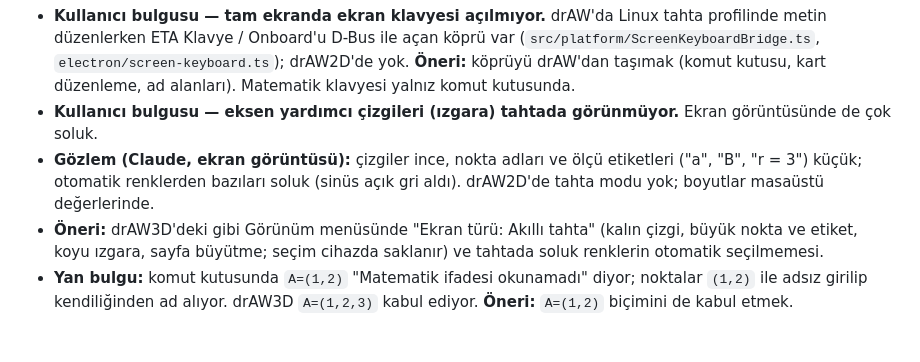
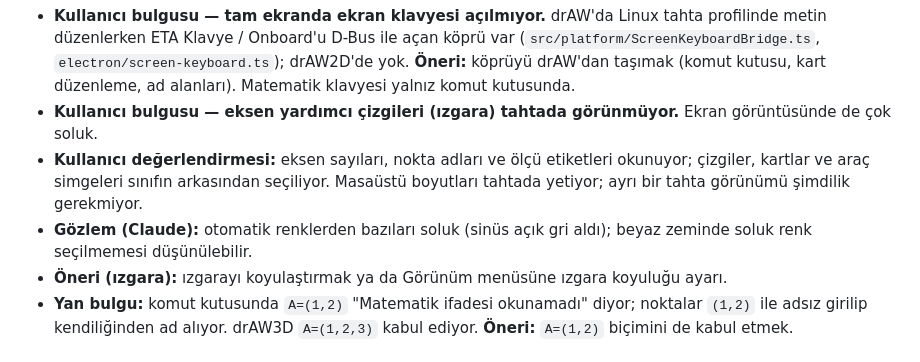
Before and after one commit to 200709078/drAW2D, a Markdown page: docs/yol-haritasi.md, the part around the change. Drawn GitHub-style.

Commit message:
Yol haritası: tahta görünürlüğü kullanıcı değerlendirmesi (drAW2D okunuyor)
Co-Authored-By: Claude Opus 5.5 <noreply@anthropic.com>

```diff
--- a/docs/yol-haritasi.md
+++ b/docs/yol-haritasi.md
@@ -522,12 +522,12 @@ bekliyor.
   klavyesi yalnız komut kutusunda.
 - **Kullanıcı bulgusu — eksen yardımcı çizgileri (ızgara) tahtada görünmüyor.** Ekran
   görüntüsünde de çok soluk.
-- **Gözlem (Claude, ekran görüntüsü):** çizgiler ince, nokta adları ve ölçü etiketleri
-  ("a", "B", "r = 3") küçük; otomatik renklerden bazıları soluk (sinüs açık gri aldı).
-  drAW2D'de tahta modu yok; boyutlar masaüstü değerlerinde.
-- **Öneri:** drAW3D'deki gibi Görünüm menüsünde "Ekran türü: Akıllı tahta" (kalın çizgi,
-  büyük nokta ve etiket, koyu ızgara, sayfa büyütme; seçim cihazda saklanır) ve tahtada
-  soluk renklerin otomatik seçilmemesi.
+- **Kullanıcı değerlendirmesi:** eksen sayıları, nokta adları ve ölçü etiketleri okunuyor;
+  çizgiler, kartlar ve araç simgeleri sınıfın arkasından seçiliyor. Masaüstü boyutları
+  tahtada yetiyor; ayrı bir tahta görünümü şimdilik gerekmiyor.
+- **Gözlem (Claude):** otomatik renklerden bazıları soluk (sinüs açık gri aldı); beyaz
+  zeminde soluk renk seçilmemesi düşünülebilir.
+- **Öneri (ızgara):** ızgarayı koyulaştırmak ya da Görünüm menüsüne ızgara koyuluğu ayarı.
 - **Yan bulgu:** komut kutusunda `A=(1,2)` "Matematik ifadesi okunamadı" diyor; noktalar
   `(1,2)` ile adsız girilip kendiliğinden ad alıyor. drAW3D `A=(1,2,3)` kabul ediyor.
   **Öneri:** `A=(1,2)` biçimini de kabul etmek.
```
